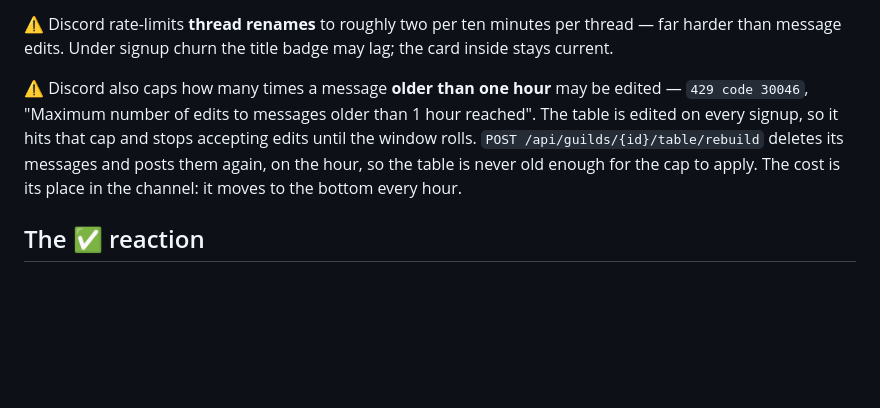
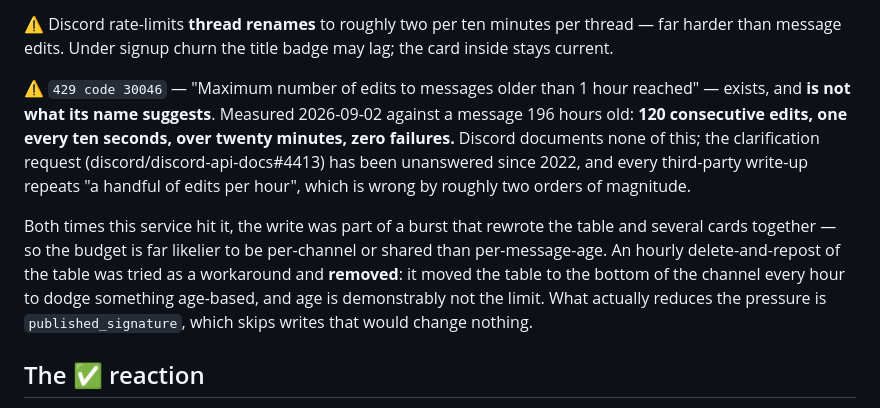
Before and after one commit to kayushkin/discord-signup-store, a Markdown page: CONTRACT.md, the part around the change. Drawn GitHub-style; blank space fills up the shorter version.

Commit message:
Record what the edit limit actually is, not what its name says

```diff
--- a/CONTRACT.md
+++ b/CONTRACT.md
@@ -229,13 +229,21 @@ flips with the roster; the sweep tags `finished` and archives.
 thread — far harder than message edits. Under signup churn the title badge may
 lag; the card inside stays current.
 
-⚠️ Discord also caps how many times a message **older than one hour** may be
-edited — `429 code 30046`, "Maximum number of edits to messages older than 1
-hour reached". The table is edited on every signup, so it hits that cap and
-stops accepting edits until the window rolls. `POST /api/guilds/{id}/table/rebuild`
-deletes its messages and posts them again, on the hour, so the table is never
-old enough for the cap to apply. The cost is its place in the channel: it moves
-to the bottom every hour.
+⚠️ `429 code 30046` — "Maximum number of edits to messages older than 1 hour
+reached" — exists, and **is not what its name suggests**. Measured 2026-09-02
+against a message 196 hours old: **120 consecutive edits, one every ten seconds,
+over twenty minutes, zero failures.** Discord documents none of this; the
+clarification request (discord/discord-api-docs#4413) has been unanswered since
+2022, and every third-party write-up repeats "a handful of edits per hour",
+which is wrong by roughly two orders of magnitude.
+
+Both times this service hit it, the write was part of a burst that rewrote the
+table and several cards together — so the budget is far likelier to be
+per-channel or shared than per-message-age. An hourly delete-and-repost of the
+table was tried as a workaround and **removed**: it moved the table to the
+bottom of the channel every hour to dodge something age-based, and age is
+demonstrably not the limit. What actually reduces the pressure is
+`published_signature`, which skips writes that would change nothing.
 
 ## The ✅ reaction
 
```
